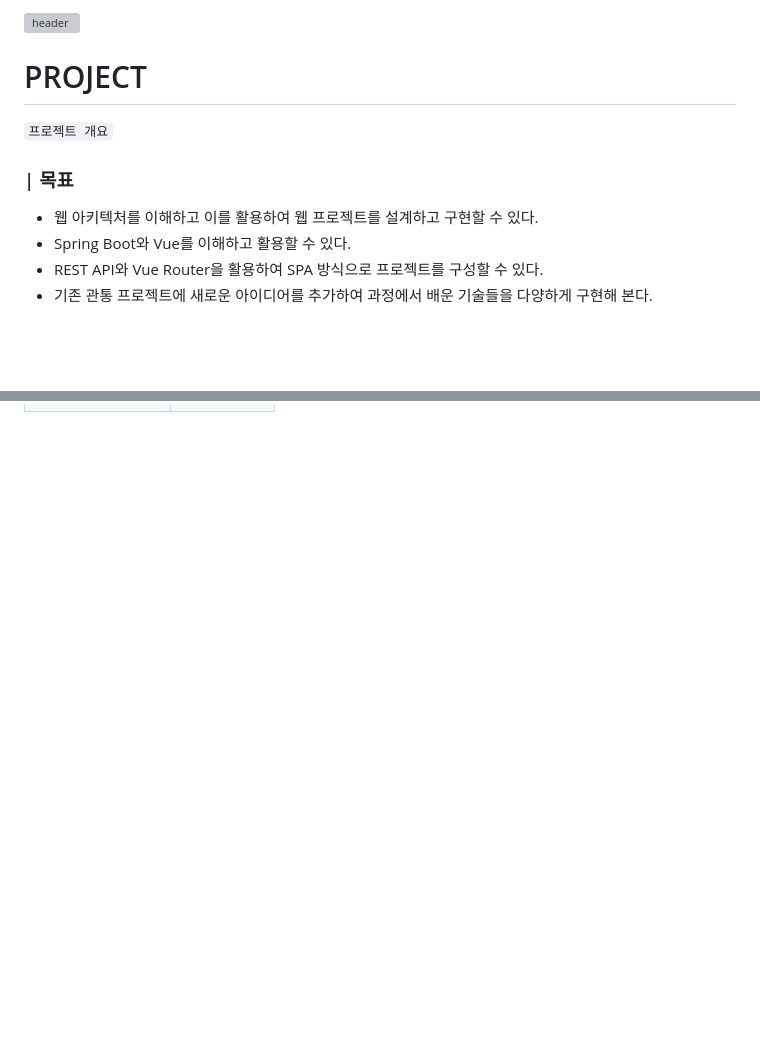
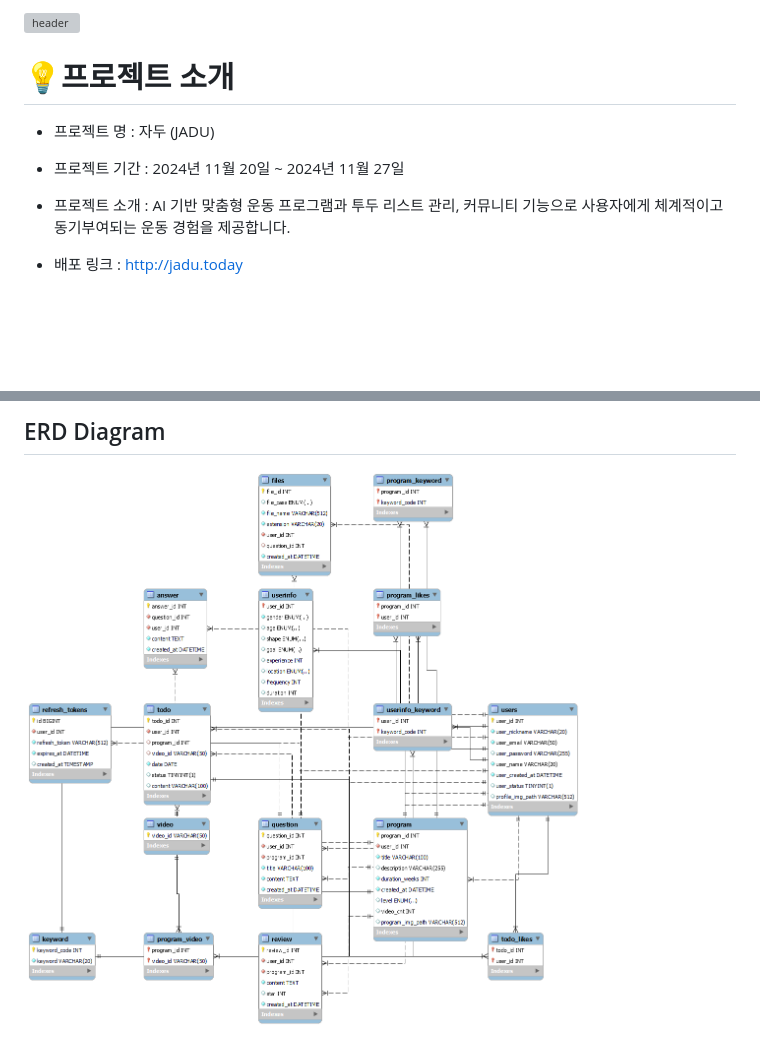
Before and after one commit to Fitness-pjt/jadu, a Markdown page: README.md, 2 parts joined by grey strips. GitHub-like rendering; pictures changed too: image/ERD_diagram.png (added); blank space fills up the shorter version; grey boxes are pictures that could not be loaded.

Commit message:
[Docs] README 작성 중

```diff
--- a/README.md
+++ b/README.md
@@ -2,16 +2,13 @@
 
-# PROJECT
+# 💡프로젝트 소개
 
-`프로젝트 개요`
+- 프로젝트 명 : 자두 (JADU)
+- 프로젝트 기간 : 2024년 11월 20일 ~ 2024년 11월 27일
+- 프로젝트 소개 : AI 기반 맞춤형 운동 프로그램과 투두 리스트 관리, 커뮤니티 기능으로 사용자에게 체계적이고 동기부여되는 운동 경험을 제공합니다.
 
-### | 목표
+- 배포 링크 : http://jadu.today
 
-- 웹 아키텍처를 이해하고 이를 활용하여 웹 프로젝트를 설계하고 구현할 수 있다.
-- Spring Boot와 Vue를 이해하고 활용할 수 있다.
-- REST API와 Vue Router을 활용하여 SPA 방식으로 프로젝트를 구성할 수 있다.
-- 기존 관통 프로젝트에 새로운 아이디어를 추가하여 과정에서 배운 기술들을 다양하게 구현해 본다.
-
-<br><br>
+  <br><br>
 
 # PROJECT 팀원
 
@@ -21,0 +52,7 @@
+<!-- <div>
+그 외 : Zustand, DOMPurify, typebot.i, Embla-carousel, React-Quill, Toastify, Medium-zoom, Date-fns, React-day-picker, DOMPurify
+</div> -->
+
+## ERD Diagram
+
+![EDR_Diagram.PNG](./image/ERD_diagram.png)
```
Also changed, not shown: other parts of README.md (+34 -1 lines).
